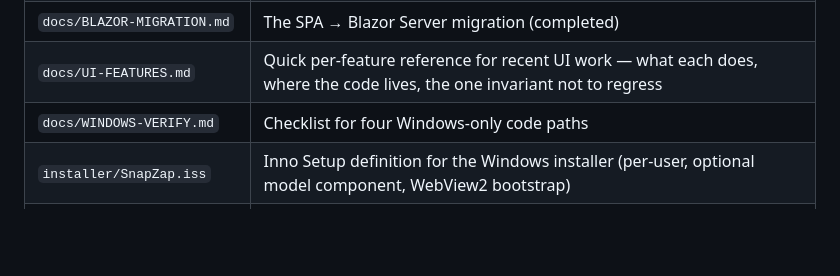
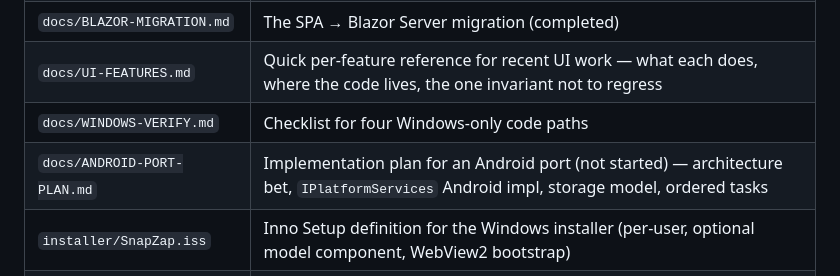
Before and after one commit to ragde085/SnapZap, a Markdown page: CLAUDE.md, the part around the change. Rendered like a GitHub page; blank space fills up the shorter version.

```diff
--- a/CLAUDE.md
+++ b/CLAUDE.md
@@ -155,6 +155,7 @@ The sidecars are excluded from publish output (`CopyToPublishDirectory="Never"`)
 | `docs/BLAZOR-MIGRATION.md` | The SPA → Blazor Server migration (completed) |
 | `docs/UI-FEATURES.md` | Quick per-feature reference for recent UI work — what each does, where the code lives, the one invariant not to regress |
 | `docs/WINDOWS-VERIFY.md` | Checklist for four Windows-only code paths |
+| `docs/ANDROID-PORT-PLAN.md` | Implementation plan for an Android port (not started) — architecture bet, `IPlatformServices` Android impl, storage model, ordered tasks |
 | `installer/SnapZap.iss` | Inno Setup definition for the Windows installer (per-user, optional model component, WebView2 bootstrap) |
 | `scripts/build-installer.bat` | Publish + package in one step; the supported way to build the Windows installer |
 | `installer-mac/` | `.app` bundle template (`Info.plist.template`, `launcher.sh`, `find-dotnet.sh`) + `.pkg` postinstall scripts (`postinstall-app.sh`, `postinstall-model.sh`, `notify.sh`) |
```
Also changed, not shown: docs/ANDROID-PORT-PLAN.md (added, +336 -0 lines).
